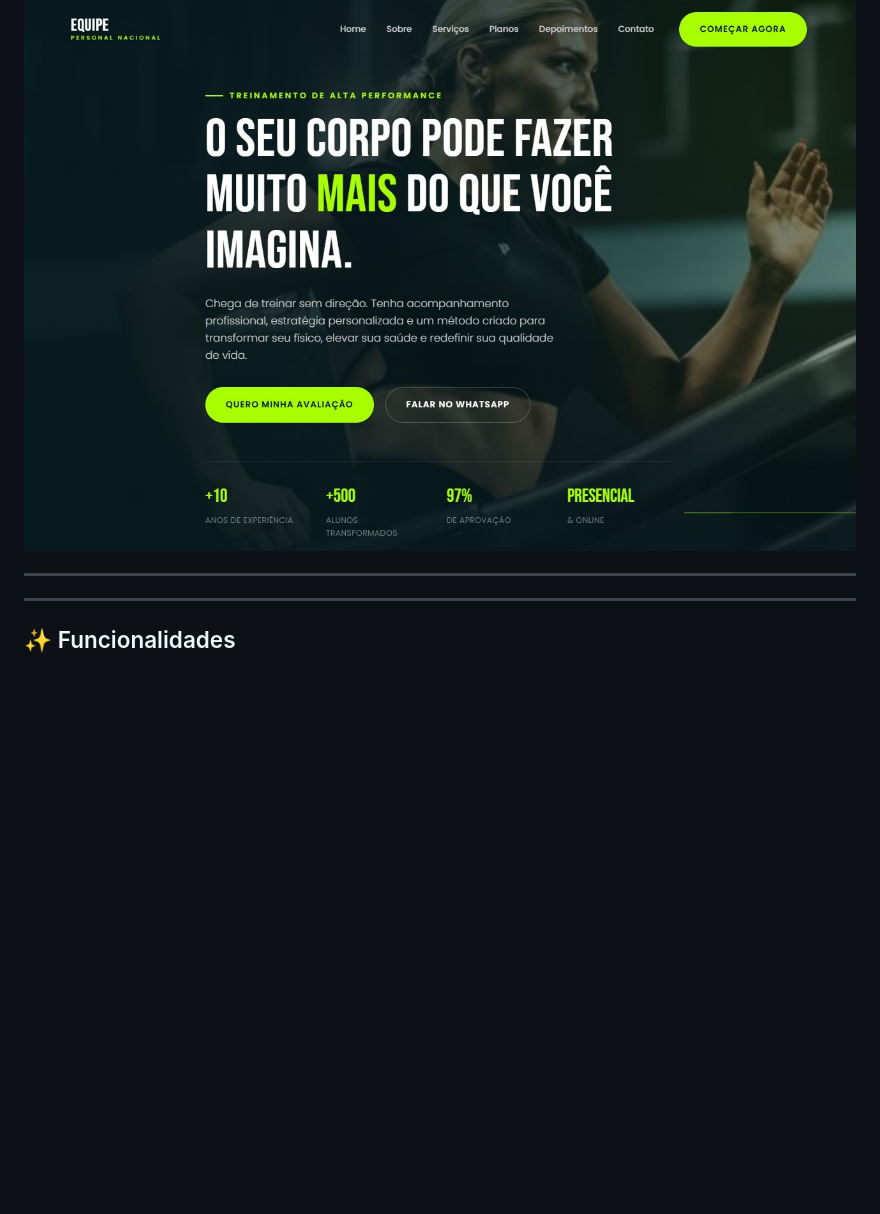
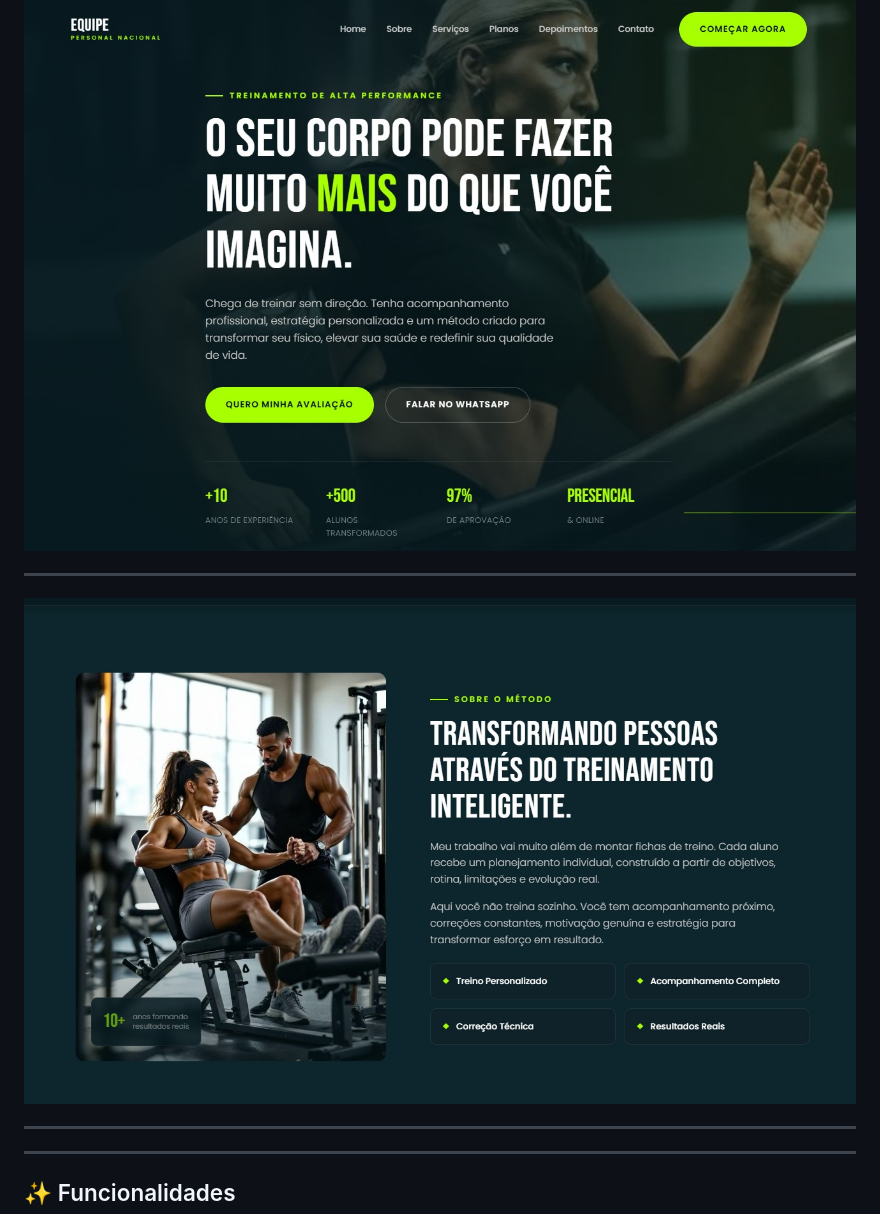
Before and after one commit to WalissonPatrickHelmer/Personal, a Markdown page: README.md, the part around the change. GitHub-like rendering; pictures changed too: imagens_preview/preview2.png (added); blank space fills up the shorter version.

Commit message:
up

```diff
--- a/README.md
+++ b/README.md
@@ -16,6 +16,12 @@ https://walissonpatrickhelmer.github.io/Personal/
 ## 📸 Preview
 
 <img src="imagens_preview/preview.png" width="100%" alt="Preview do projeto">
+
+---
+
+
+
+<img src="imagens_preview/preview2.png" width="100%" alt="Preview do projeto">
 
 ---
 
```
